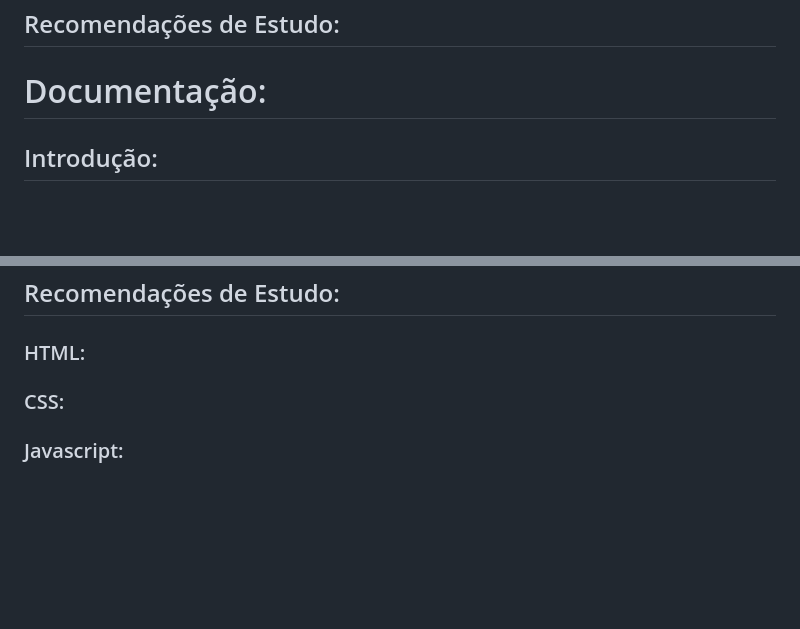
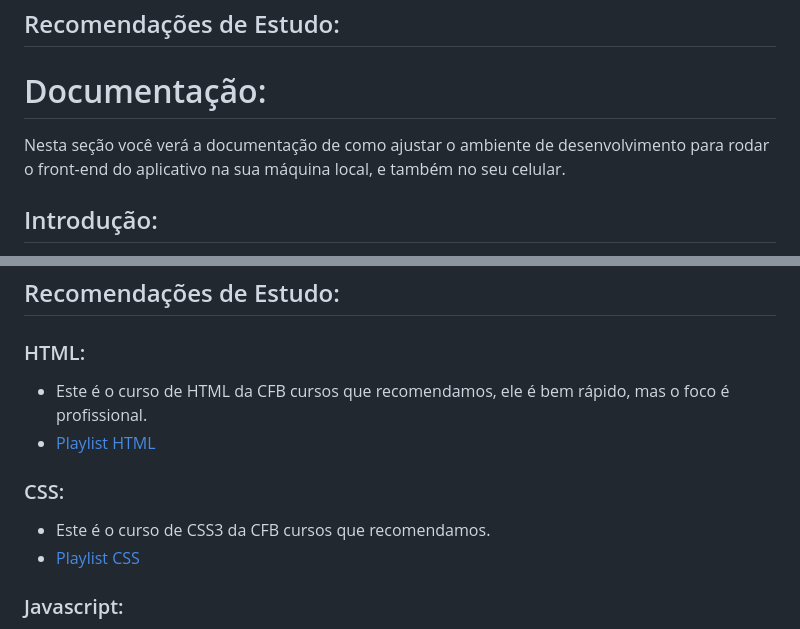
Before and after one commit to Cronos-Develop/Front-End, a Markdown page: README.md, 2 parts joined by grey strips. Drawn GitHub-style; blank space fills up the shorter version.

Commit message:
Atualizando README.md

```diff
--- a/README.md
+++ b/README.md
@@ -55,6 +55,7 @@ Este é o repositório que armazena o front-end do app Cronos.
 ## Recomendações de Estudo:
 
 # Documentação:
+Nesta seção você verá a documentação de como ajustar o ambiente de desenvolvimento para rodar o front-end do aplicativo na sua máquina local, e também no seu celular.
 
 ## Introdução:
 Esta seção contém as informações para você rodar este projeto tanto no seu computador quanto no seu telefone, siga passo a passo de forma metódica para que você não tenha problemas ao fazer algo errado.<br>
@@ -276,8 +277,12 @@ gpupdate /force  [Enter]
 ## Recomendações de Estudo:
 
 ### HTML:
+- Este é o curso de HTML da CFB cursos que recomendamos, ele é bem rápido, mas o foco é profissional.
+- [Playlist HTML](https://www.youtube.com/watch?v=BUpk68lggtY&list=PLx4x_zx8csUiVHRDO_7qhOaeNrrQ5uU8c)
 
 ### CSS:
+- Este é o curso de CSS3 da CFB cursos que recomendamos.
+- [Playlist CSS](https://www.youtube.com/watch?v=GPK8A-A156o&list=PLx4x_zx8csUi47Bnugpk78nqJN6rYvEnV)
 
 ### Javascript:
 - Este é o curso de JavaScript da CFB cursos que recomendamos, ele é muito legal e muito didático para o aprendizado.
```
Also changed, not shown: other parts of README.md (+10 -10 lines).
